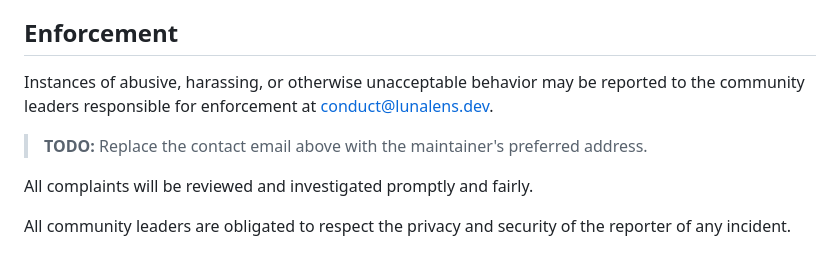
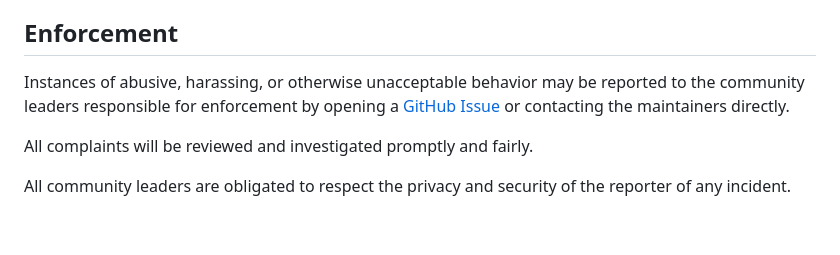
Before and after one commit to bhuwanb23/lunalens, a Markdown page: CODE_OF_CONDUCT.md, the part around the change. Rendered like a GitHub page; blank space fills up the shorter version.

Commit message:
docs: fix CODE_OF_CONDUCT placeholder email
- Replace placeholder email with GitHub issues link
- Remove TODO comment

```diff
--- a/CODE_OF_CONDUCT.md
+++ b/CODE_OF_CONDUCT.md
@@ -59,10 +59,9 @@ representative at an online or offline event.
 ## Enforcement
 
 Instances of abusive, harassing, or otherwise unacceptable behavior may be
-reported to the community leaders responsible for enforcement at
-conduct@lunalens.dev.
-
-> **TODO:** Replace the contact email above with the maintainer's preferred address.
+reported to the community leaders responsible for enforcement by opening a
+[GitHub Issue](https://github.com/bhuwanb23/lunalens/issues) or contacting
+the maintainers directly.
 
 All complaints will be reviewed and investigated promptly and fairly.
 
```
